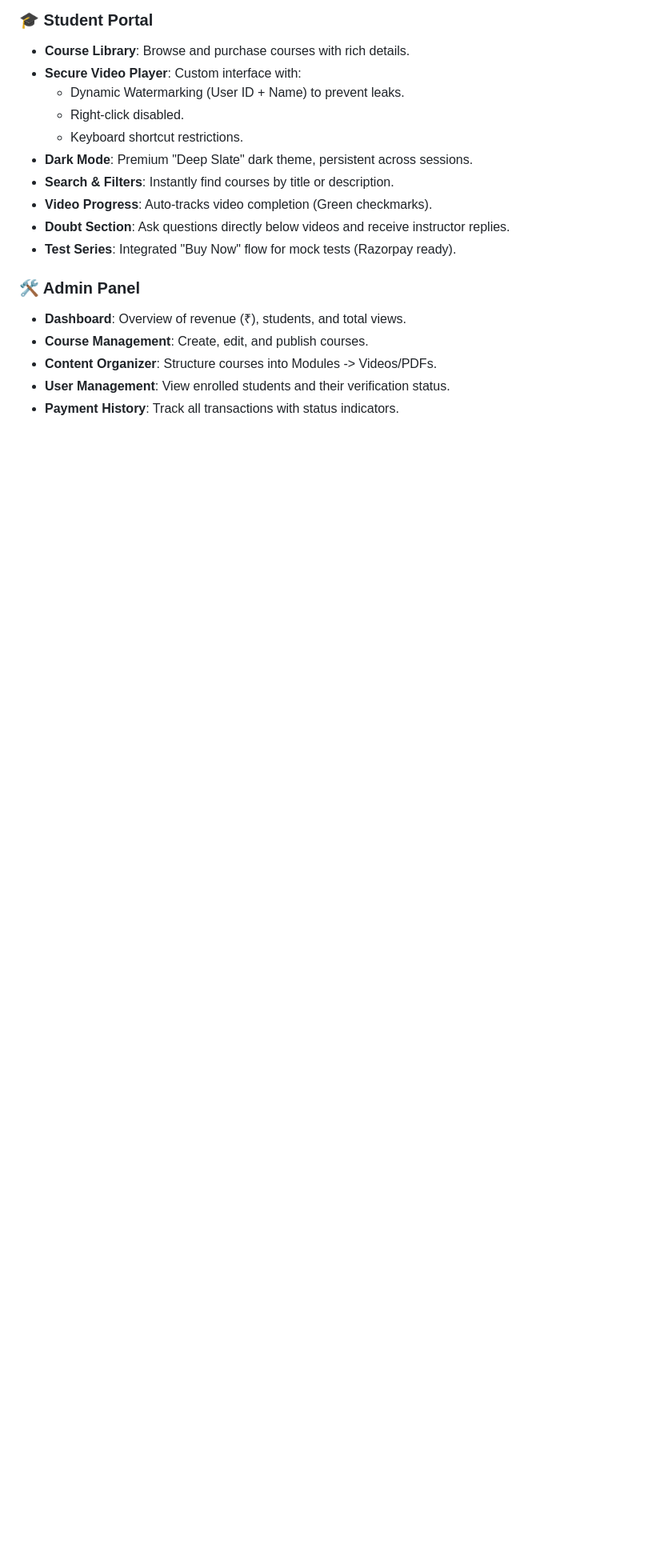
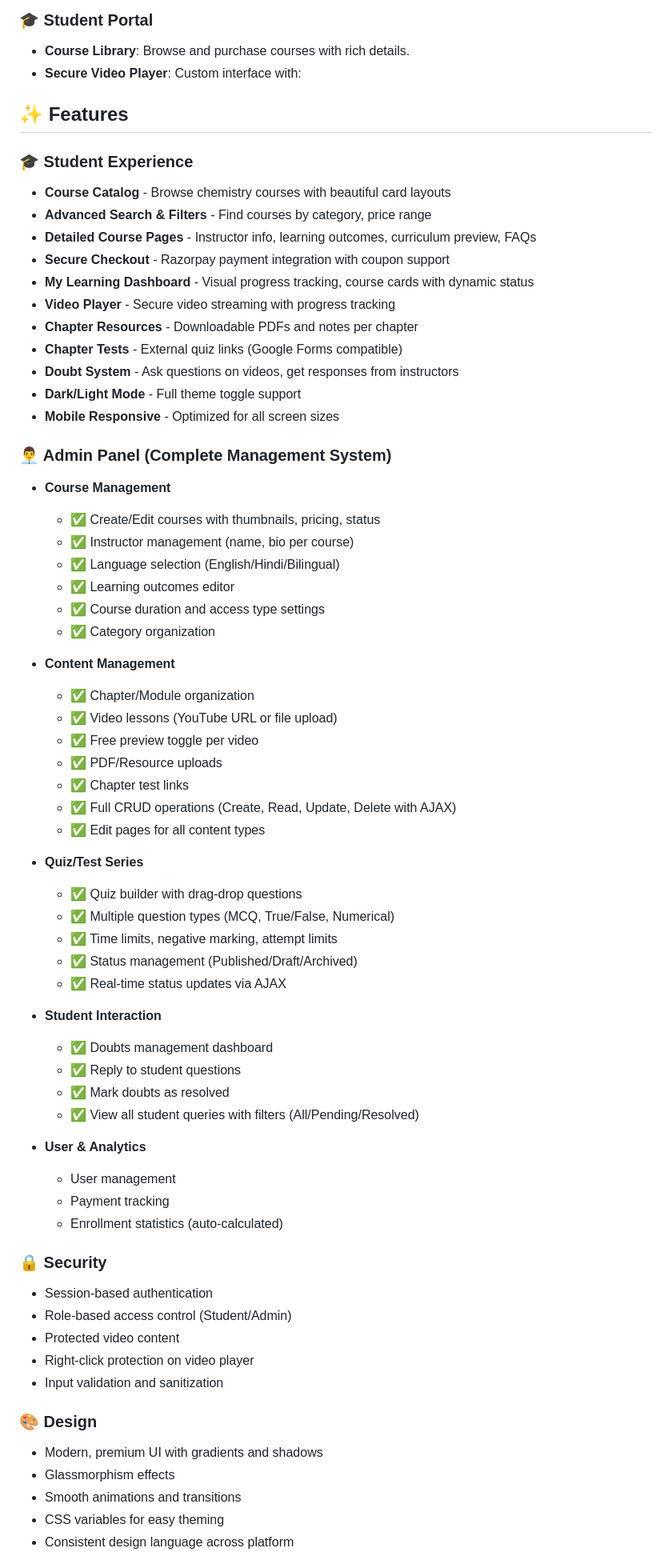
Before and after one commit to SelvaUx/Chemistry-Maker-Education-Platform, a Markdown page: README.md, the part around one of its changes. Shown at 80% size. Rendered like a GitHub page; blank space fills up the shorter version.

Commit message:
docs: Update README with v2.0 features and improvements

```diff
--- a/README.md
+++ b/README.md
@@ -7,19 +7,68 @@ A comprehensive LMS (Learning Management System) built with PHP, designed for si
 ### 🎓 Student Portal
 *   **Course Library**: Browse and purchase courses with rich details.
 *   **Secure Video Player**: Custom interface with:
-    *   Dynamic Watermarking (User ID + Name) to prevent leaks.
-    *   Right-click disabled.
-    *   Keyboard shortcut restrictions.
-*   **Dark Mode**: Premium "Deep Slate" dark theme, persistent across sessions.
-*   **Search & Filters**: Instantly find courses by title or description.
-*   **Video Progress**: Auto-tracks video completion (Green checkmarks).
-*   **Doubt Section**: Ask questions directly below videos and receive instructor replies.
-*   **Test Series**: Integrated "Buy Now" flow for mock tests (Razorpay ready).
+## ✨ Features
 
-### 🛠 Admin Panel
-*   **Dashboard**: Overview of revenue (₹), students, and total views.
-*   **Course Management**: Create, edit, and publish courses.
-*   **Content Organizer**: Structure courses into Modules -> Videos/PDFs.
-*   **User Management**: View enrolled students and their verification status.
-*   **Payment History**: Track all transactions with status indicators.
+### 🎓 Student Experience
+- **Course Catalog** - Browse chemistry courses with beautiful card layouts
+- **Advanced Search & Filters** - Find courses by category, price range
+- **Detailed Course Pages** - Instructor info, learning outcomes, curriculum preview, FAQs
+- **Secure Checkout** - Razorpay payment integration with coupon support
+- **My Learning Dashboard** - Visual progress tracking, course cards with dynamic status
+- **Video Player** - Secure video streaming with progress tracking
+- **Chapter Resources** - Downloadable PDFs and notes per chapter
+- **Chapter Tests** - External quiz links (Google Forms compatible)
+- **Doubt System** - Ask questions on videos, get responses from instructors
+- **Dark/Light Mode** - Full theme toggle support
+- **Mobile Responsive** - Optimized for all screen sizes
 
+### 👨‍💼 Admin Panel (Complete Management System)
+- **Course Management**
+  - ✅ Create/Edit courses with thumbnails, pricing, status
+  - ✅ Instructor management (name, bio per course)
+  - ✅ Language selection (English/Hindi/Bilingual)
+  - ✅ Learning outcomes editor
+  - ✅ Course duration and access type settings
+  - ✅ Category organization
+
+- **Content Management**
+  - ✅ Chapter/Module organization
+  - ✅ Video lessons (YouTube URL or file upload)
+  - ✅ Free preview toggle per video
+  - ✅ PDF/Resource uploads
+  - ✅ Chapter test links
+  - ✅ Full CRUD operations (Create, Read, Update, Delete with AJAX)
+  - ✅ Edit pages for all content types
+
+- **Quiz/Test Series**
+  - ✅ Quiz builder with drag-drop questions
+  - ✅ Multiple question types (MCQ, True/False, Numerical)
+  - ✅ Time limits, negative marking, attempt limits
+  - ✅ Status management (Published/Draft/Archived)
+  - ✅ Real-time status updates via AJAX
+
+- **Student Interaction**
+  - ✅ Doubts management dashboard
+  - ✅ Reply to student questions
+  - ✅ Mark doubts as resolved
+  - ✅ View all student queries with filters (All/Pending/Resolved)
+
+- **User & Analytics**
+  - User management
+  - Payment tracking
+  - Enrollment statistics (auto-calculated)
+
+### 🔒 Security
+- Session-based authentication
+- Role-based access control (Student/Admin)
+- Protected video content
+- Right-click protection on video player
+- Input validation and sanitization
+
+### 🎨 Design
+- Modern, premium UI with gradients and shadows
+- Glassmorphism effects
+- Smooth animations and transitions
+- CSS variables for easy theming
+- Consistent design language across platform
+
```
Also changed, not shown: other parts of README.md (+19 -0 lines).
